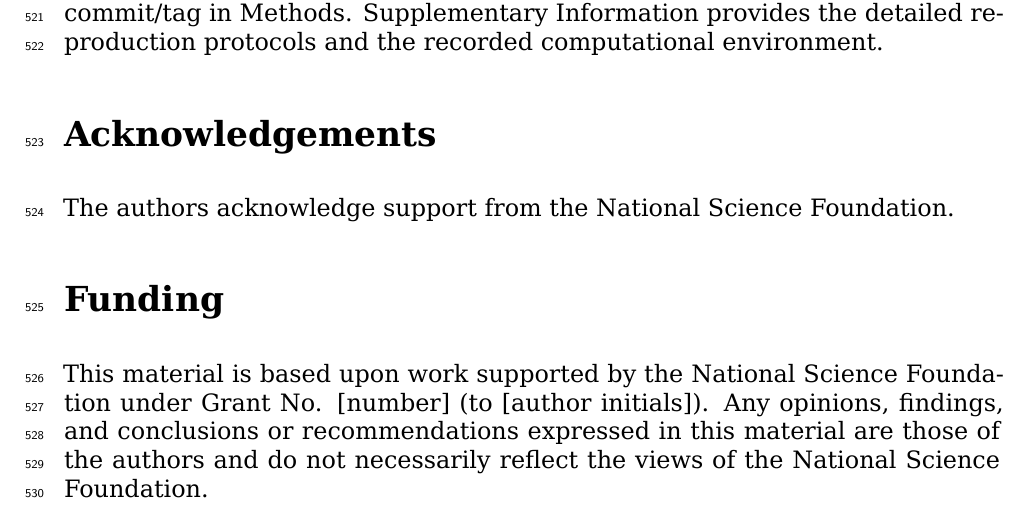
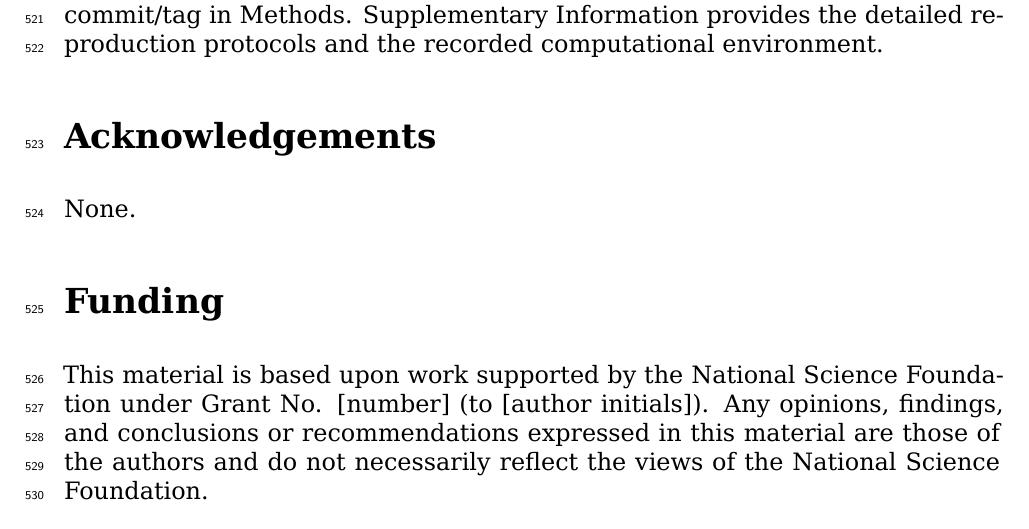
Before and after one commit to stavanio/trix-disasm-suite, a LaTeX paper (manuscript/TRIX_REVISION.tex): part of page 18 of 23, cut so that both start at the same text. Compiled offline with XeLaTeX.

Commit message:
Remove duplicate acknowledgement and clarify access verification gate

```diff
--- a/manuscript/TRIX_REVISION.tex
+++ b/manuscript/TRIX_REVISION.tex
@@ -813,7 +819,7 @@ in Methods. Supplementary Information provides the detailed reproduction
 protocols and the recorded computational environment.
 
 \section*{Acknowledgements}
-The authors acknowledge support from the National Science Foundation.
+None.
 
 \section*{Funding}
 This material is based upon work supported by the National Science Foundation
```
Also changed, not shown: manuscript/EDITOR_EMAIL.md (+1 -1 lines), manuscript/data/response_locations.tex (+1 -1 lines), manuscript/TRIX_REVISION.tex (6 more changed lines), 1 other file.
